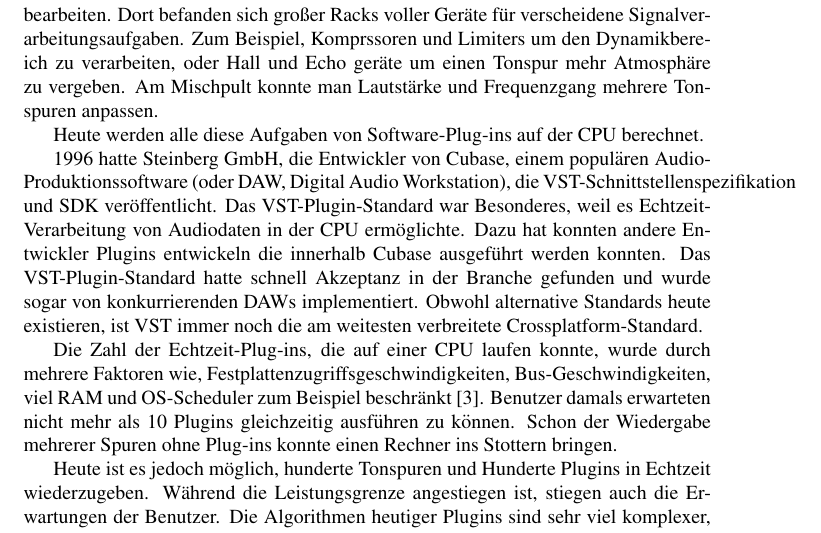
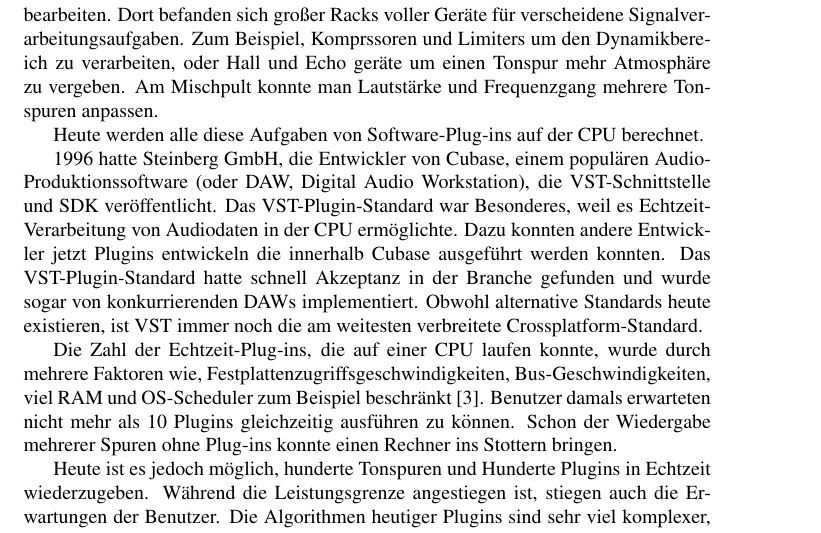
Before and after one commit to alexgustafson/SemDoc, a LaTeX thesis (main_de.tex, which reads chapters/de/einfuehrung/background.tex): part of page 7 of 29, cut so that both start at the same text. Compiled offline with pdfLaTeX.

Commit message:
translation background

```diff
--- a/chapters/de/einfuehrung/background.tex
+++ b/chapters/de/einfuehrung/background.tex
@@ -4,7 +4,7 @@ Vor 20 Jahren musste man ins Tonstudio um einen Musik- oder Audioaufnahme zu bea
 
 Heute werden alle diese Aufgaben von Software-Plug-ins auf der CPU berechnet.
 
-1996 hatte Steinberg GmbH, die Entwickler von Cubase, einem populären Audio-Produktionssoftware (oder DAW, Digital Audio Workstation), die VST-Schnittstellenspezifikation und SDK veröffentlicht. Das VST-Plugin-Standard war Besonderes, weil es Echtzeit-Verarbeitung von Audiodaten in der CPU ermöglichte. Dazu hat konnten andere Entwickler Plugins entwickeln die innerhalb Cubase ausgeführt werden konnten. Das VST-Plugin-Standard hatte schnell Akzeptanz in der Branche gefunden und wurde sogar von konkurrierenden DAWs implementiert. Obwohl alternative Standards heute existieren, ist VST immer noch die am weitesten verbreitete Crossplatform-Standard.
+1996 hatte Steinberg GmbH, die Entwickler von Cubase, einem populären Audio-Produktionssoftware (oder DAW, Digital Audio Workstation), die VST-Schnittstelle und SDK veröffentlicht. Das VST-Plugin-Standard war Besonderes, weil es Echtzeit-Verarbeitung von Audiodaten in der CPU ermöglichte. Dazu konnten andere Entwickler jetzt Plugins entwickeln die innerhalb Cubase ausgeführt werden konnten. Das VST-Plugin-Standard hatte schnell Akzeptanz in der Branche gefunden und wurde sogar von konkurrierenden DAWs implementiert. Obwohl alternative Standards heute existieren, ist VST immer noch die am weitesten verbreitete Crossplatform-Standard.
 
 Die Zahl der Echtzeit-Plug-ins, die auf einer CPU laufen konnte, wurde durch mehrere Faktoren wie, Festplattenzugriffsgeschwindigkeiten, Bus-Geschwindigkeiten, viel RAM und OS-Scheduler zum Beispiel beschränkt \cite{brandt1998low}. Benutzer damals erwarteten nicht mehr als 10 Plugins gleichzeitig ausführen zu können. Schon der Wiedergabe mehrerer Spuren ohne Plug-ins konnte einen Rechner ins Stottern bringen.
 
```
Also changed, not shown: main.pdf, main_de.pdf, 3 other files.
